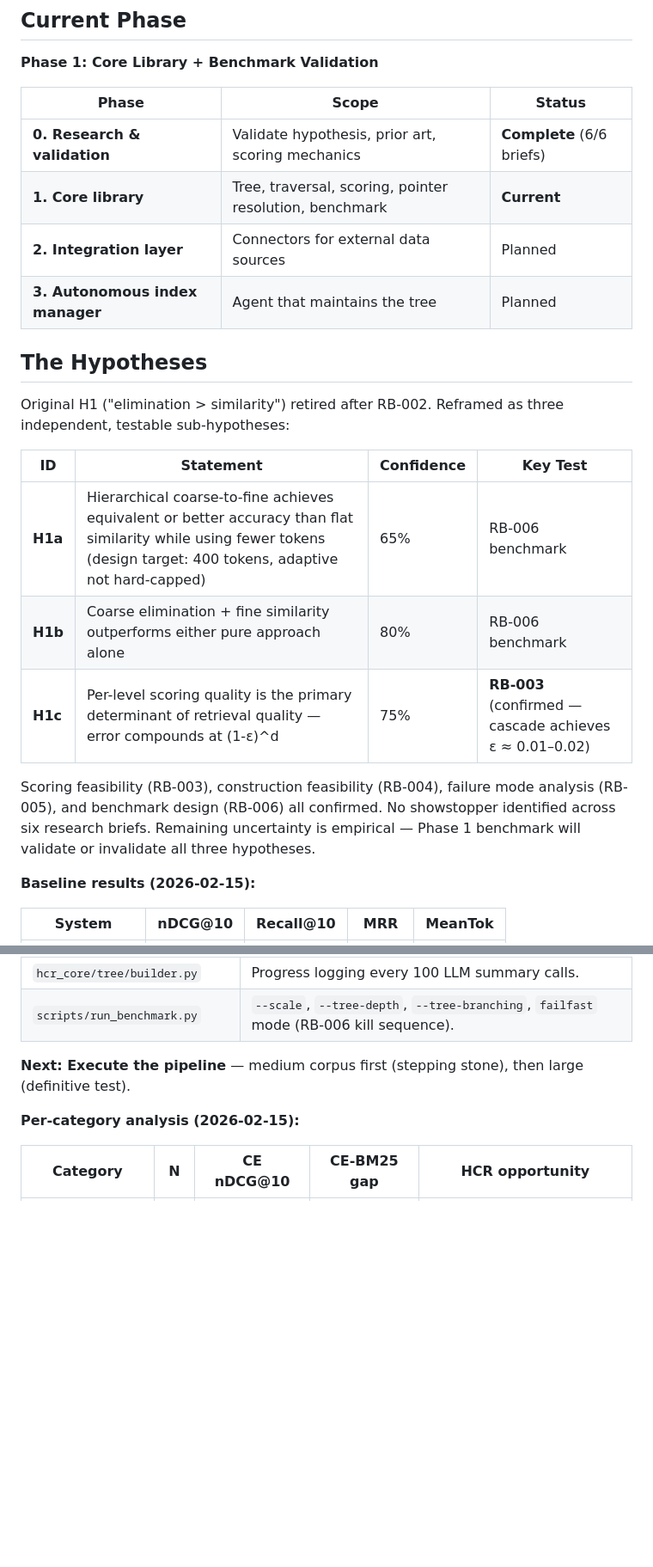
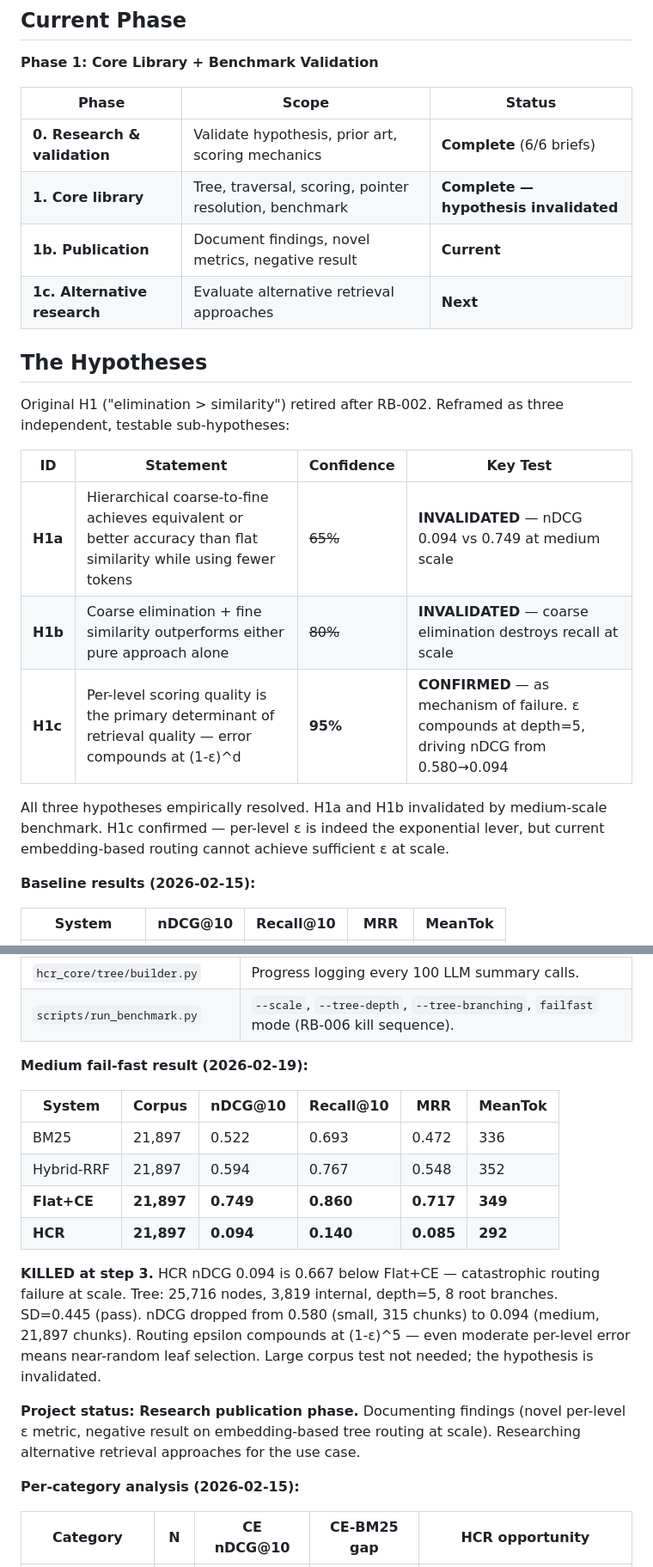
Before and after one commit to risingpower/hcr-core, a Markdown page: CLAUDE.md, 2 parts joined by grey strips. Shown at 86% size. GitHub-like rendering; blank space fills up the shorter version.

Commit message:
docs: medium fail-fast KILLED — hypothesis invalidated at scale
HCR nDCG@10=0.094 vs flat+CE 0.749 on 21,897 chunks (depth=5).
Routing epsilon compounds catastrophically: 0.580→0.094 small→medium.
H1a/H1b invalidated. H1c confirmed as mechanism of failure.
Next: publication of findings, research alternative approaches.

```diff
--- a/CLAUDE.md
+++ b/CLAUDE.md
@@ -76,9 +76,9 @@ Lead research assistant. JC steers, I lead execution. I recommend (defaulting to
 | Phase | Scope | Status |
 |-------|-------|--------|
 | **0. Research & validation** | Validate hypothesis, prior art, scoring mechanics | **Complete** (6/6 briefs) |
-| **1. Core library** | Tree, traversal, scoring, pointer resolution, benchmark | **Current** |
-| **2. Integration layer** | Connectors for external data sources | Planned |
-| **3. Autonomous index manager** | Agent that maintains the tree | Planned |
+| **1. Core library** | Tree, traversal, scoring, pointer resolution, benchmark | **Complete — hypothesis invalidated** |
+| **1b. Publication** | Document findings, novel metrics, negative result | **Current** |
+| **1c. Alternative research** | Evaluate alternative retrieval approaches | **Next** |
 
 ## The Hypotheses
 
@@ -86,11 +86,11 @@ Original H1 ("elimination > similarity") retired after RB-002. Reframed as three
 
 | ID | Statement | Confidence | Key Test |
 |----|-----------|------------|----------|
-| **H1a** | Hierarchical coarse-to-fine achieves equivalent or better accuracy than flat similarity while using fewer tokens (design target: 400 tokens, adaptive not hard-capped) | 65% | RB-006 benchmark |
-| **H1b** | Coarse elimination + fine similarity outperforms either pure approach alone | 80% | RB-006 benchmark |
-| **H1c** | Per-level scoring quality is the primary determinant of retrieval quality — error compounds at (1-ε)^d | 75% | **RB-003** (confirmed — cascade achieves ε ≈ 0.01–0.02) |
+| **H1a** | Hierarchical coarse-to-fine achieves equivalent or better accuracy than flat similarity while using fewer tokens | ~~65%~~ | **INVALIDATED** — nDCG 0.094 vs 0.749 at medium scale |
+| **H1b** | Coarse elimination + fine similarity outperforms either pure approach alone | ~~80%~~ | **INVALIDATED** — coarse elimination destroys recall at scale |
+| **H1c** | Per-level scoring quality is the primary determinant of retrieval quality — error compounds at (1-ε)^d | **95%** | **CONFIRMED** — as mechanism of failure. ε compounds at depth=5, driving nDCG from 0.580→0.094 |
 
-Scoring feasibility (RB-003), construction feasibility (RB-004), failure mode analysis (RB-005), and benchmark design (RB-006) all confirmed. No showstopper identified across six research briefs. Remaining uncertainty is empirical — Phase 1 benchmark will validate or invalidate all three hypotheses.
+All three hypotheses empirically resolved. H1a and H1b invalidated by medium-scale benchmark. H1c confirmed — per-level ε is indeed the exponential lever, but current embedding-based routing cannot achieve sufficient ε at scale.
 
 **Baseline results (2026-02-15):**
 
@@ -159,7 +159,18 @@ Phase B code infrastructure is complete. All scripts support `--scale small|medi
 | `hcr_core/tree/builder.py` | Progress logging every 100 LLM summary calls. |
 | `scripts/run_benchmark.py` | `--scale`, `--tree-depth`, `--tree-branching`, `failfast` mode (RB-006 kill sequence). |
 
-**Next: Execute the pipeline** — medium corpus first (stepping stone), then large (definitive test).
+**Medium fail-fast result (2026-02-19):**
+
+| System | Corpus | nDCG@10 | Recall@10 | MRR | MeanTok |
+|--------|--------|---------|-----------|-----|---------|
+| BM25 | 21,897 | 0.522 | 0.693 | 0.472 | 336 |
+| Hybrid-RRF | 21,897 | 0.594 | 0.767 | 0.548 | 352 |
+| **Flat+CE** | **21,897** | **0.749** | **0.860** | **0.717** | **349** |
+| **HCR** | **21,897** | **0.094** | **0.140** | **0.085** | **292** |
+
+**KILLED at step 3.** HCR nDCG 0.094 is 0.667 below Flat+CE — catastrophic routing failure at scale. Tree: 25,716 nodes, 3,819 internal, depth=5, 8 root branches. SD=0.445 (pass). nDCG dropped from 0.580 (small, 315 chunks) to 0.094 (medium, 21,897 chunks). Routing epsilon compounds at (1-ε)^5 — even moderate per-level error means near-random leaf selection. Large corpus test not needed; the hypothesis is invalidated.
+
+**Project status: Research publication phase.** Documenting findings (novel per-level ε metric, negative result on embedding-based tree routing at scale). Researching alternative retrieval approaches for the use case.
 
 **Per-category analysis (2026-02-15):**
 
```
Also changed, not shown: other parts of CLAUDE.md (+3 -2 lines).
